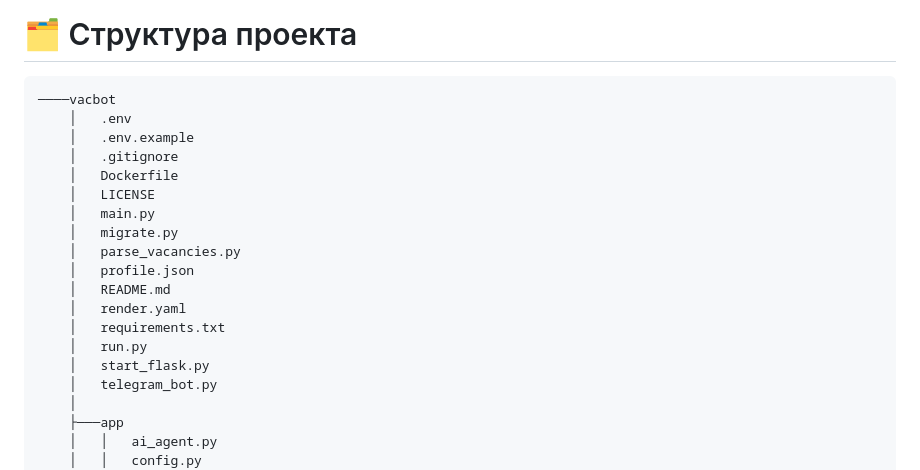
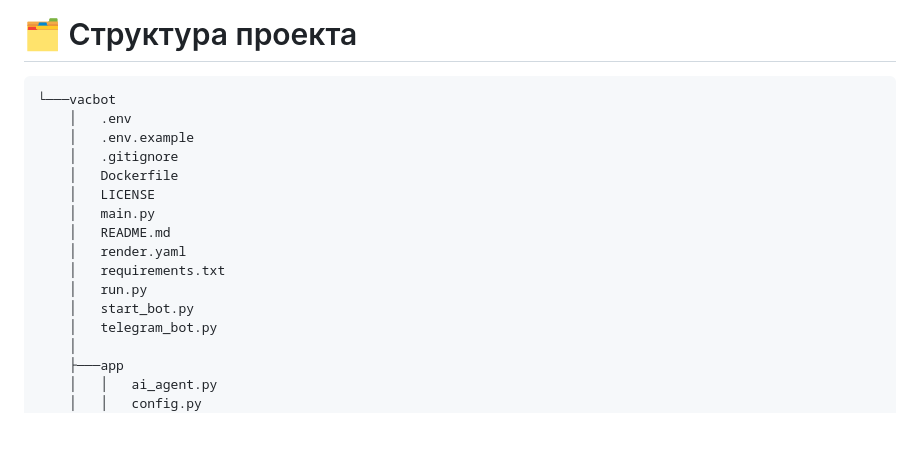
Before and after one commit to zalina-devops/vacbot, a Markdown page: README.md, the part around one of its changes. GitHub-like rendering; blank space fills up the shorter version.

````diff
--- a/README.md
+++ b/README.md
@@ -287,21 +287,18 @@ python src/fetcher.py
 # 🗂️ Структура проекта
 
 ```text
-────vacbot
+└───vacbot
     │   .env
     │   .env.example
     │   .gitignore
     │   Dockerfile
     │   LICENSE
     │   main.py
-    │   migrate.py
-    │   parse_vacancies.py
-    │   profile.json
     │   README.md
     │   render.yaml
     │   requirements.txt
     │   run.py
-    │   start_flask.py
+    │   start_bot.py
     │   telegram_bot.py
     │
     ├───app
````
Also changed, not shown: other parts of README.md (+1 -0 lines).
